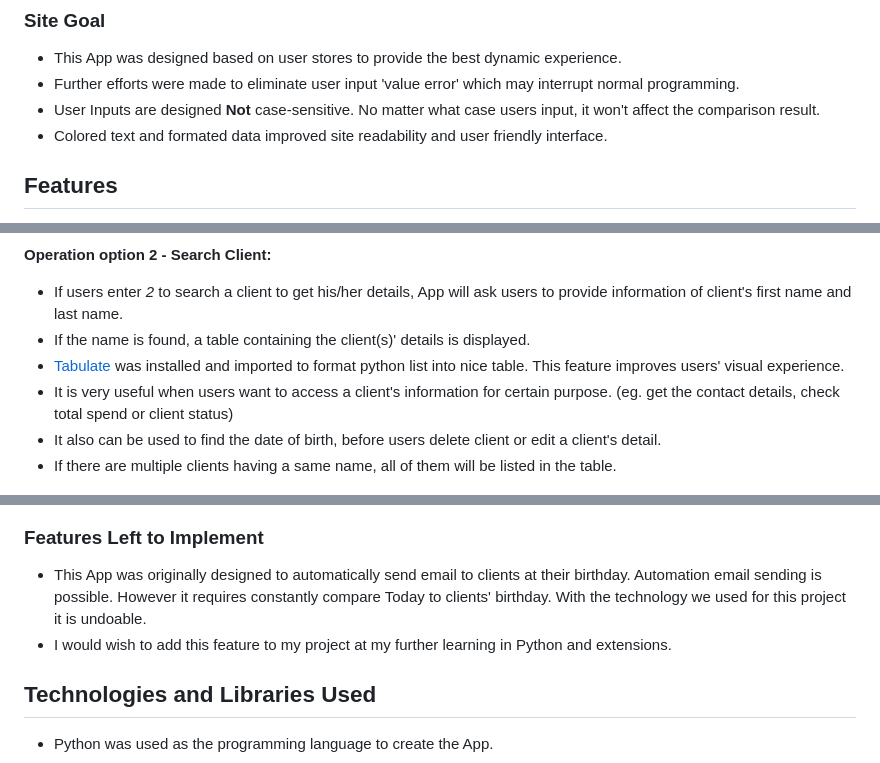
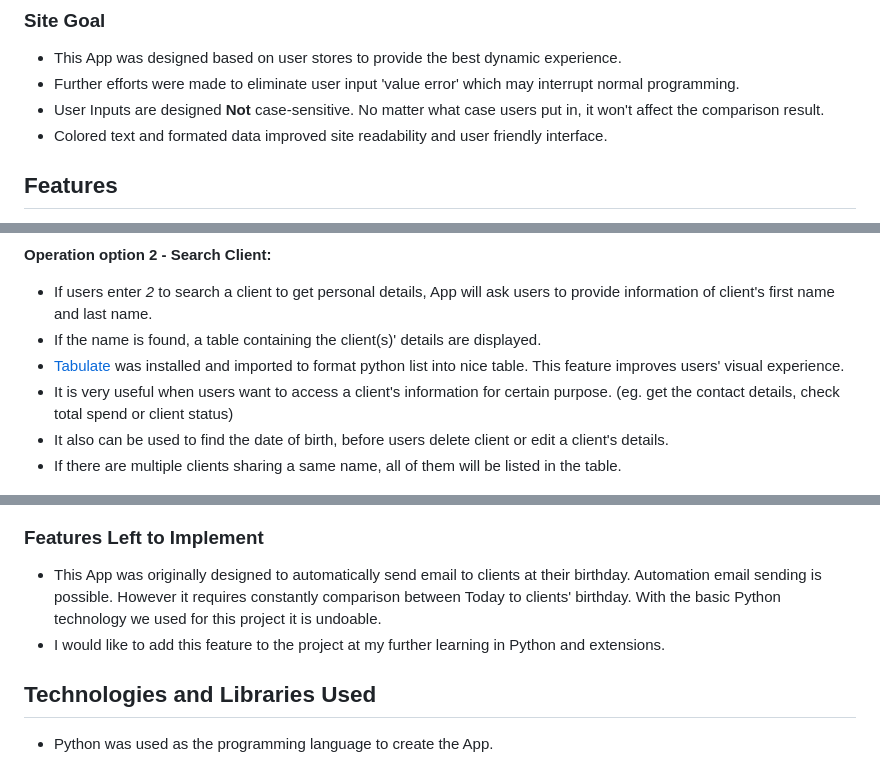
Before and after one commit to yuyizhong/clientprofile, a Markdown page: README.md, 3 parts joined by grey strips. Drawn GitHub-style.

Commit message:
Final amending at README

```diff
--- a/README.md
+++ b/README.md
@@ -30,7 +30,7 @@ As a sales person or account manager, users would like to have an easy access to
 ### Site Goal
 * This App was designed based on user stores to provide the best dynamic experience.
 * Further efforts were made to eliminate user input 'value error' which may interrupt normal programming.
-* User Inputs are designed **Not** case-sensitive. No matter what case users input, it won't affect the comparison result.
+* User Inputs are designed **Not** case-sensitive. No matter what case users put in, it won't affect the comparison result.
 * Colored text and formated data improved site readability and user friendly interface.
 
 ## Features
@@ -73,12 +73,12 @@ As a sales person or account manager, users would like to have an easy access to
 
 
 **Operation option 2 - Search Client:**
-* If users enter *2* to search a client to get his/her details, App will ask users to provide information of client's first name and last name.
-* If the name is found, a table containing the client(s)' details is displayed.
+* If users enter *2* to search a client to get personal details, App will ask users to provide information of client's first name and last name.
+* If the name is found, a table containing the client(s)' details are displayed.
 * [Tabulate](https://pypi.org/project/tabulate/) was installed and imported to format python list into nice table. This feature improves users' visual experience.
 * It is very useful when users want to access a client's information for certain purpose. (eg. get the contact details, check total spend or client status)
-* It also can be used to find the date of birth, before users delete client or edit a client's detail.
-* If there are multiple clients having a same name, all of them will be listed in the table.
+* It also can be used to find the date of birth, before users delete client or edit a client's details.
+* If there are multiple clients sharing a same name, all of them will be listed in the table.
 
 ![Search-Client](assets/images/search-client1.png)
 
@@ -147,8 +147,8 @@ client-List-All <img src="assets/images/client-list3.png">
 
 ### Features Left to Implement
 
-* This App was originally designed to automatically send email to clients at their birthday. Automation email sending is possible. However it requires constantly compare Today to clients' birthday. With the technology we used for this project it is undoable.
-* I would wish to add this feature to my project at my further learning in Python and extensions.
+* This App was originally designed to automatically send email to clients at their birthday. Automation email sending is possible. However it requires constantly comparison between Today to clients' birthday. With the basic Python technology we used for this project it is undoable.
+* I would like to add this feature to the project at my further learning in Python and extensions.
 
 ## Technologies and Libraries Used
 
```
Also changed, not shown: other parts of README.md (+6 -7 lines).
